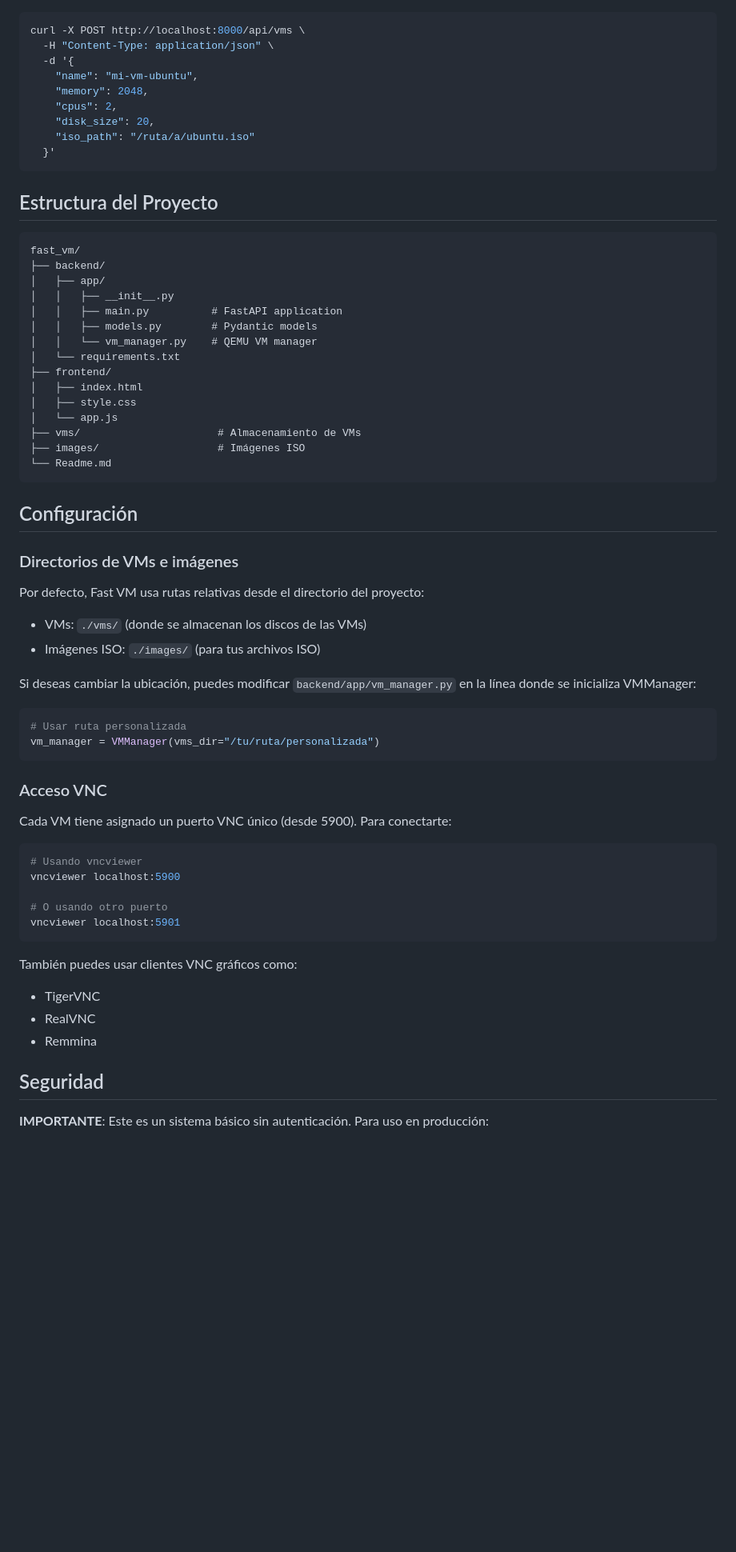
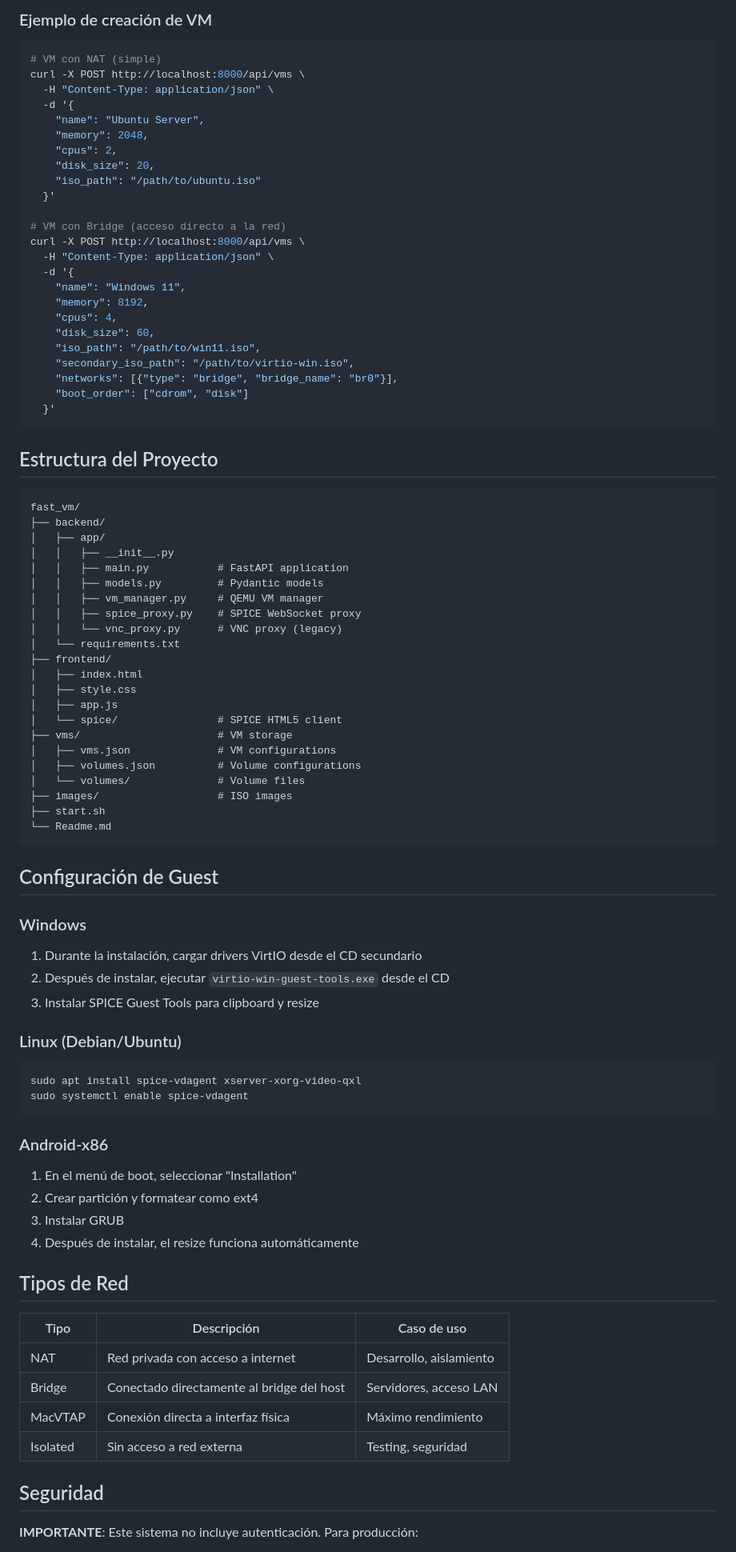
Before and after one commit to manolomono/fast_vm, a Markdown page: Readme.md, the part around one of its changes. Shown at 80% size. GitHub-like rendering; blank space fills up the shorter version.

````diff
--- a/Readme.md
+++ b/Readme.md
@@ -93,13 +154,29 @@ http://localhost:8000
+### Ejemplo de creación de VM
 
 ```bash
+# VM con NAT (simple)
 curl -X POST http://localhost:8000/api/vms \
   -H "Content-Type: application/json" \
   -d '{
-    "name": "mi-vm-ubuntu",
+    "name": "Ubuntu Server",
     "memory": 2048,
     "cpus": 2,
     "disk_size": 20,
-    "iso_path": "/ruta/a/ubuntu.iso"
+    "iso_path": "/path/to/ubuntu.iso"
+  }'
+
+# VM con Bridge (acceso directo a la red)
+curl -X POST http://localhost:8000/api/vms \
+  -H "Content-Type: application/json" \
+  -d '{
+    "name": "Windows 11",
+    "memory": 8192,
+    "cpus": 4,
+    "disk_size": 60,
+    "iso_path": "/path/to/win11.iso",
+    "secondary_iso_path": "/path/to/virtio-win.iso",
+    "networks": [{"type": "bridge", "bridge_name": "br0"}],
+    "boot_order": ["cdrom", "disk"]
   }'
 ```
 
@@ -110,52 +187,58 @@ fast_vm/
 ├── backend/
 │   ├── app/
 │   │   ├── __init__.py
-│   │   ├── main.py          # FastAPI application
-│   │   ├── models.py        # Pydantic models
-│   │   └── vm_manager.py    # QEMU VM manager
+│   │   ├── main.py           # FastAPI application
+│   │   ├── models.py         # Pydantic models
+│   │   ├── vm_manager.py     # QEMU VM manager
+│   │   ├── spice_proxy.py    # SPICE WebSocket proxy
+│   │   └── vnc_proxy.py      # VNC proxy (legacy)
 │   └── requirements.txt
 ├── frontend/
 │   ├── index.html
 │   ├── style.css
-│   └── app.js
-├── vms/                      # Almacenamiento de VMs
-├── images/                   # Imágenes ISO
+│   ├── app.js
+│   └── spice/                # SPICE HTML5 client
+├── vms/                      # VM storage
+│   ├── vms.json              # VM configurations
+│   ├── volumes.json          # Volume configurations
+│   └── volumes/              # Volume files
+├── images/                   # ISO images
+├── start.sh
 └── Readme.md
 ```
 
-## Configuración
+## Configuración de Guest
 
-### Directorios de VMs e imágenes
+### Windows
 
-Por defecto, Fast VM usa rutas relativas desde el directorio del proyecto:
-- VMs: `./vms/` (donde se almacenan los discos de las VMs)
-- Imágenes ISO: `./images/` (para tus archivos ISO)
+1. Durante la instalación, cargar drivers VirtIO desde el CD secundario
+2. Después de instalar, ejecutar `virtio-win-guest-tools.exe` desde el CD
+3. Instalar SPICE Guest Tools para clipboard y resize
 
-Si deseas cambiar la ubicación, puedes modificar `backend/app/vm_manager.py` en la línea donde se inicializa VMManager:
+### Linux (Debian/Ubuntu)
 
-```python
-# Usar ruta personalizada
-vm_manager = VMManager(vms_dir="/tu/ruta/personalizada")
+```bash
+sudo apt install spice-vdagent xserver-xorg-video-qxl
+sudo systemctl enable spice-vdagent
 ```
 
-### Acceso VNC
+### Android-x86
 
-Cada VM tiene asignado un puerto VNC único (desde 5900). Para conectarte:
+1. En el menú de boot, seleccionar "Installation"
+2. Crear partición y formatear como ext4
+3. Instalar GRUB
+4. Después de instalar, el resize funciona automáticamente
 
-```bash
-# Usando vncviewer
-vncviewer localhost:5900
+## Tipos de Red
 
-# O usando otro puerto
-vncviewer localhost:5901
-```
-
-También puedes usar clientes VNC gráficos como:
-- TigerVNC
-- RealVNC
-- Remmina
+| Tipo | Descripción | Caso de uso |
+|------|-------------|-------------|
+| NAT | Red privada con acceso a internet | Desarrollo, aislamiento |
+| Bridge | Conectado directamente al bridge del host | Servidores, acceso LAN |
+| MacVTAP | Conexión directa a interfaz física | Máximo rendimiento |
+| Isolated | Sin acceso a red externa | Testing, seguridad |
 
 ## Seguridad
 
-**IMPORTANTE**: Este es un sistema básico sin autenticación. Para uso en producción:
+**IMPORTANTE**: Este sistema no incluye autenticación. Para producción:
 
````
Also changed, not shown: other parts of Readme.md (+161 -72 lines).
